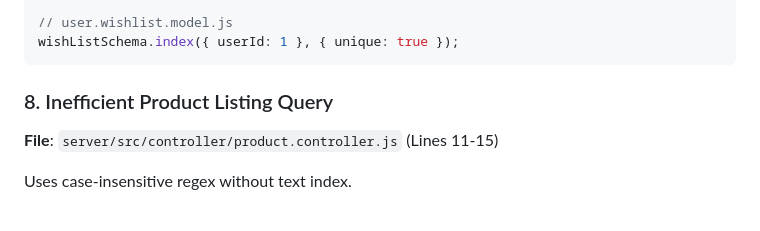
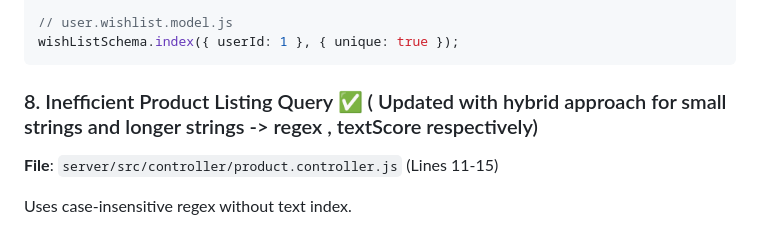
Before and after one commit to swapnil0000/urbannook, a Markdown page: review.md, the part around one of its changes. Rendered like a GitHub page.

````diff
--- a/review.md
+++ b/review.md
@@ -117,7 +117,7 @@ cartSchema.index({ userId: 1 }, { unique: true });
 wishListSchema.index({ userId: 1 }, { unique: true });
 ```
 
-### 8. Inefficient Product Listing Query
+### 8. Inefficient Product Listing Query ✅ ( Updated with hybrid approach for small strings and longer strings -> regex , textScore respectively)
 **File**: `server/src/controller/product.controller.js` (Lines 11-15)
 
 Uses case-insensitive regex without text index.
````
Also changed, not shown: other parts of review.md (+18 -18 lines).
